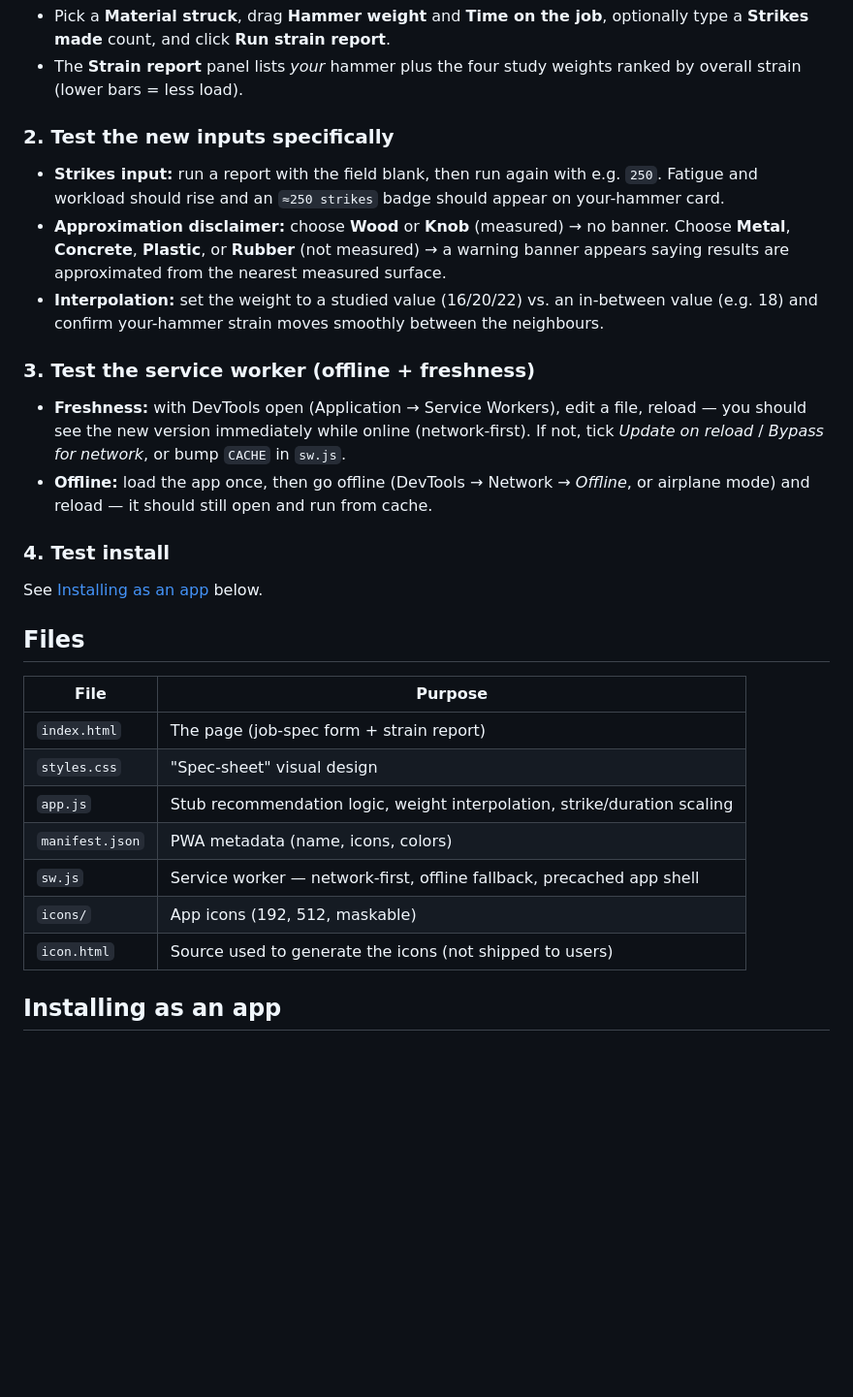
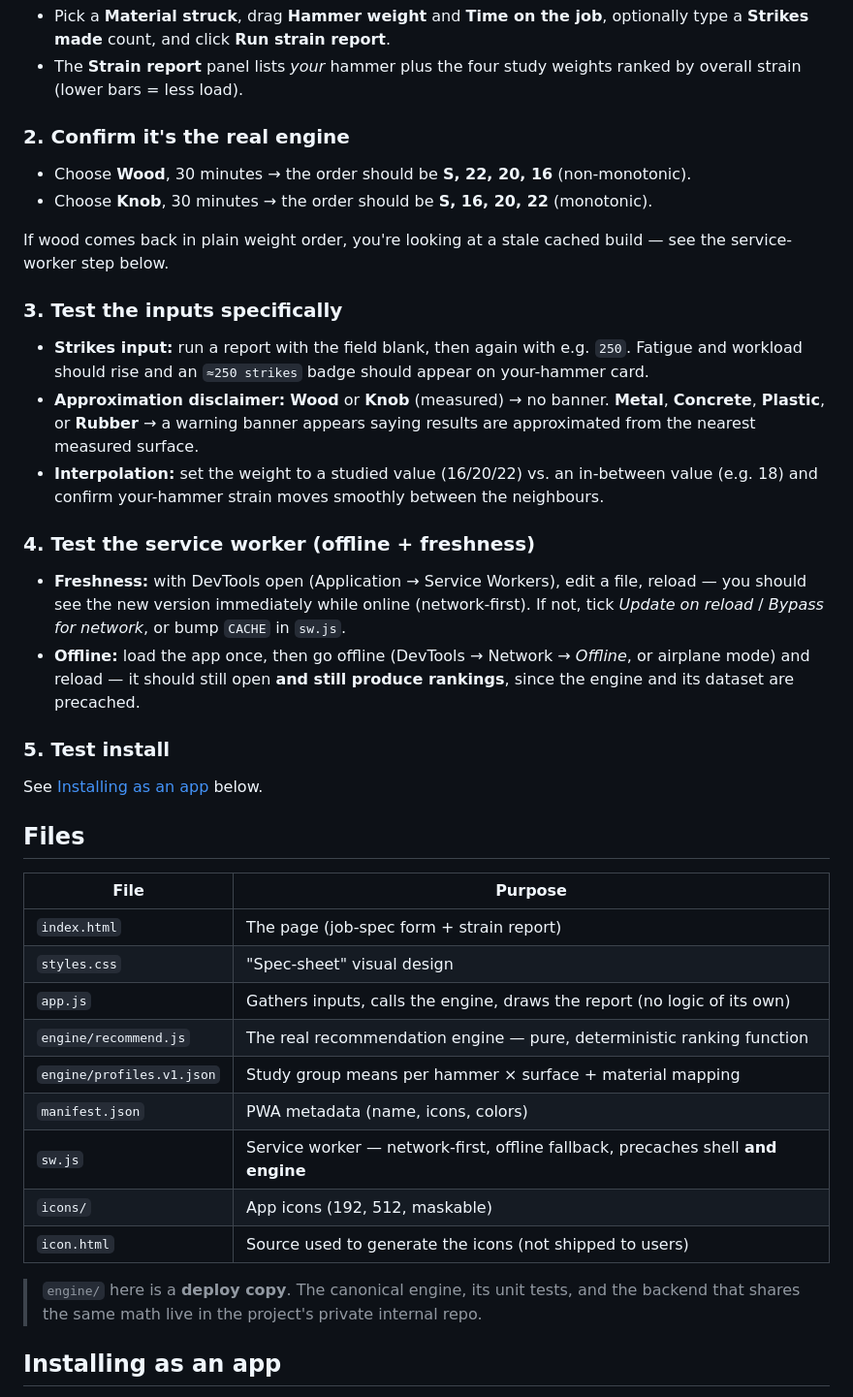
Before and after one commit to Em2704/hammer-design-app, a Markdown page: README.md, the part around one of its changes. Shown at 97% size. Rendered like a GitHub page; blank space fills up the shorter version.

```diff
--- a/README.md
+++ b/README.md
@@ -47,23 +73,31 @@ Open the app, then on the **Job spec** panel:
 - The **Strain report** panel lists *your* hammer plus the four study weights ranked by overall
   strain (lower bars = less load).
 
-### 2. Test the new inputs specifically
-- **Strikes input:** run a report with the field blank, then run again with e.g. `250`. Fatigue
+### 2. Confirm it's the real engine
+- Choose **Wood**, 30 minutes → the order should be **S, 22, 20, 16** (non-monotonic).
+- Choose **Knob**, 30 minutes → the order should be **S, 16, 20, 22** (monotonic).
+
+If wood comes back in plain weight order, you're looking at a stale cached build — see the
+service-worker step below.
+
+### 3. Test the inputs specifically
+- **Strikes input:** run a report with the field blank, then again with e.g. `250`. Fatigue
   and workload should rise and an `≈250 strikes` badge should appear on your-hammer card.
-- **Approximation disclaimer:** choose **Wood** or **Knob** (measured) → no banner. Choose
-  **Metal**, **Concrete**, **Plastic**, or **Rubber** (not measured) → a warning banner appears
-  saying results are approximated from the nearest measured surface.
-- **Interpolation:** set the weight to a studied value (16/20/22) vs. an in-between value (e.g. 18)
-  and confirm your-hammer strain moves smoothly between the neighbours.
+- **Approximation disclaimer:** **Wood** or **Knob** (measured) → no banner. **Metal**,
+  **Concrete**, **Plastic**, or **Rubber** → a warning banner appears saying results are
+  approximated from the nearest measured surface.
+- **Interpolation:** set the weight to a studied value (16/20/22) vs. an in-between value
+  (e.g. 18) and confirm your-hammer strain moves smoothly between the neighbours.
 
-### 3. Test the service worker (offline + freshness)
+### 4. Test the service worker (offline + freshness)
 - **Freshness:** with DevTools open (Application → Service Workers), edit a file, reload — you
   should see the new version immediately while online (network-first). If not, tick
   *Update on reload* / *Bypass for network*, or bump `CACHE` in `sw.js`.
 - **Offline:** load the app once, then go offline (DevTools → Network → *Offline*, or airplane
-  mode) and reload — it should still open and run from cache.
+  mode) and reload — it should still open **and still produce rankings**, since the engine and
+  its dataset are precached.
 
-### 4. Test install
+### 5. Test install
 See [Installing as an app](#installing-as-an-app) below.
 
 ## Files
@@ -72,11 +106,16 @@ See [Installing as an app](#installing-as-an-app) below.
 |---|---|
 | `index.html` | The page (job-spec form + strain report) |
 | `styles.css` | "Spec-sheet" visual design |
-| `app.js` | Stub recommendation logic, weight interpolation, strike/duration scaling |
+| `app.js` | Gathers inputs, calls the engine, draws the report (no logic of its own) |
+| `engine/recommend.js` | The real recommendation engine — pure, deterministic ranking function |
+| `engine/profiles.v1.json` | Study group means per hammer × surface + material mapping |
 | `manifest.json` | PWA metadata (name, icons, colors) |
-| `sw.js` | Service worker — network-first, offline fallback, precached app shell |
+| `sw.js` | Service worker — network-first, offline fallback, precaches shell **and engine** |
 | `icons/` | App icons (192, 512, maskable) |
 | `icon.html` | Source used to generate the icons (not shipped to users) |
+
+> `engine/` here is a **deploy copy**. The canonical engine, its unit tests, and the backend
+> that shares the same math live in the project's private internal repo.
 
 ## Installing as an app
 
```
Also changed, not shown: other parts of README.md (+44 -18 lines).
